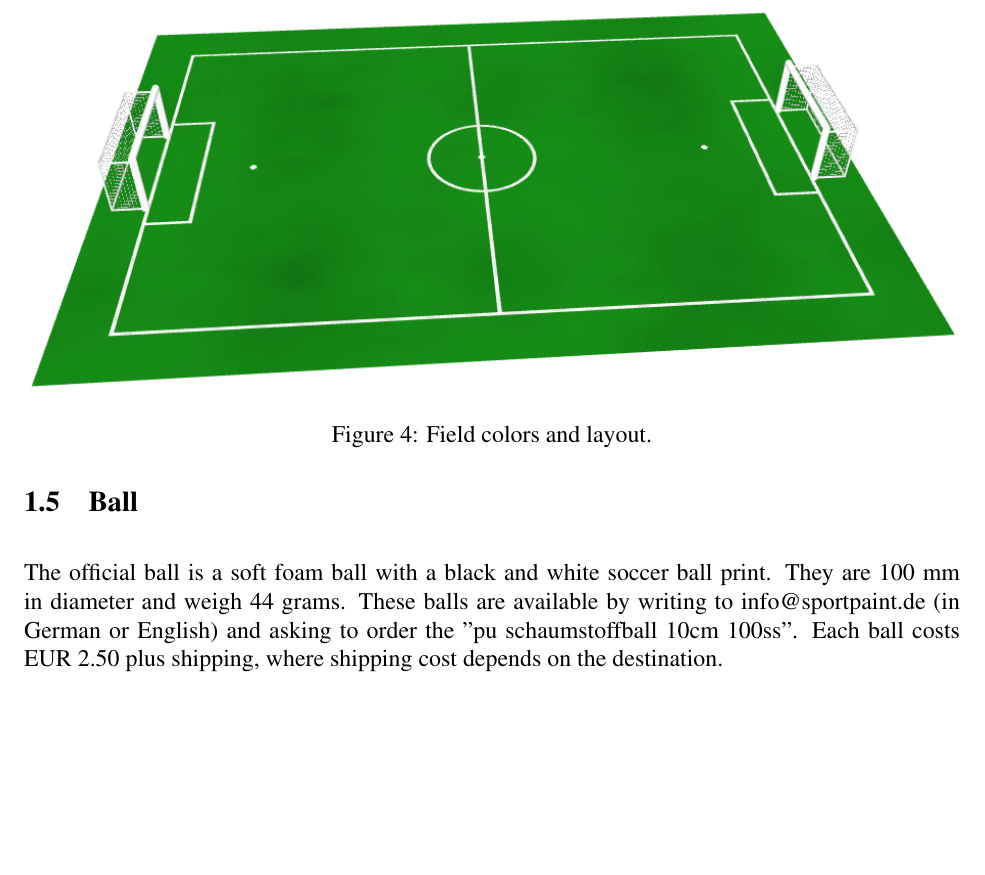
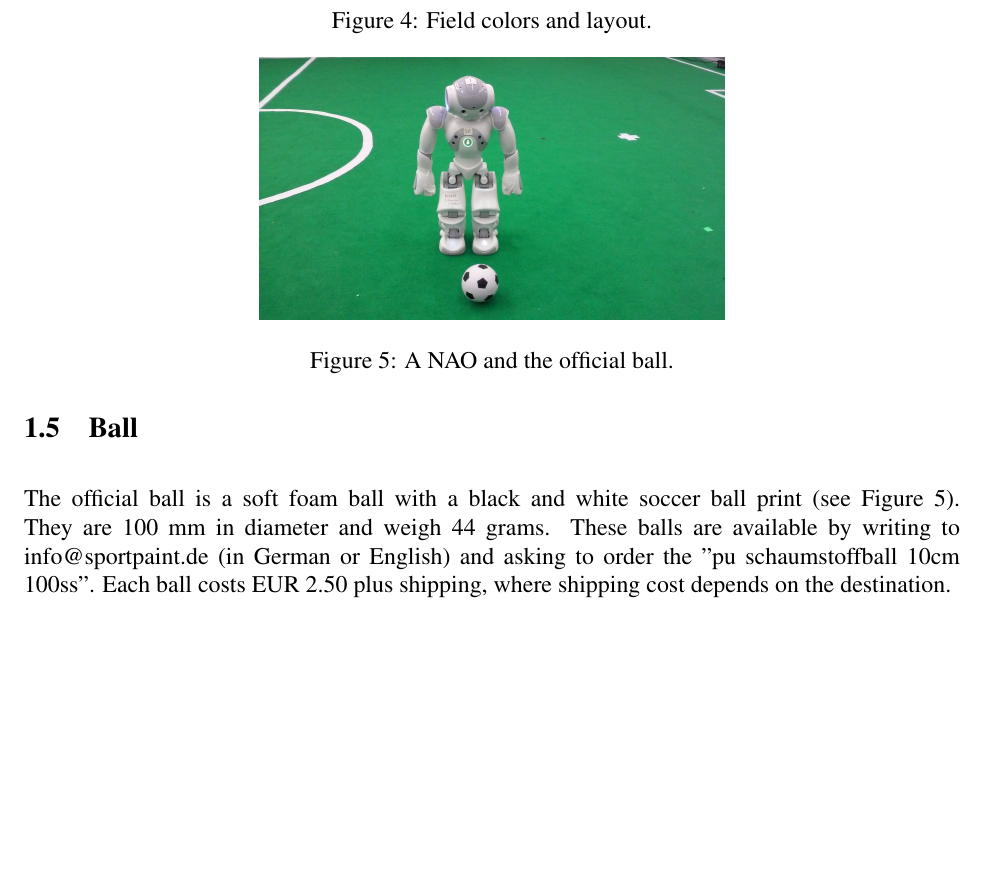
Before and after one commit to RoboCup-SPL/Rules, a LaTeX document (SPL-Rules.tex): part of page 5 of 48, cut so that both start at the same text, the shorter picture padded with empty space. Compiled offline with pdfLaTeX.

Commit message:
adding picture of the ball to the rulebook

```diff
--- a/SPL-Rules.tex
+++ b/SPL-Rules.tex
@@ -199,7 +199,13 @@ Fields may be located close to one another.  Barriers will not necessarily be co
 \subsection{Ball}
 \label{sec:ball}
 
-The official ball is a soft foam ball with a black and white soccer ball print. They are 100 mm in diameter and weigh 44 grams. These balls are available by writing to info@sportpaint.de (in German or English) and asking to order the "pu schaumstoffball 10cm 100ss".  Each ball costs EUR 2.50 plus shipping, where shipping cost depends on the destination.
+The official ball is a soft foam ball with a black and white soccer ball print (see Figure \ref{fig:ball}). They are 100 mm in diameter and weigh 44 grams. These balls are available by writing to info@sportpaint.de (in German or English) and asking to order the "pu schaumstoffball 10cm 100ss".  Each ball costs EUR 2.50 plus shipping, where shipping cost depends on the destination.
+
+\begin{figure}[t]
+  \centerline{\includegraphics[height=0.28\columnwidth]{figs/robotWithBall2016.jpg}}
+  \caption{A NAO and the official ball.}
+  \label{fig:ball}
+\end{figure}
 
 \newpage
 
```
Also changed, not shown: figs/robotWithBall2016.jpg (added).
